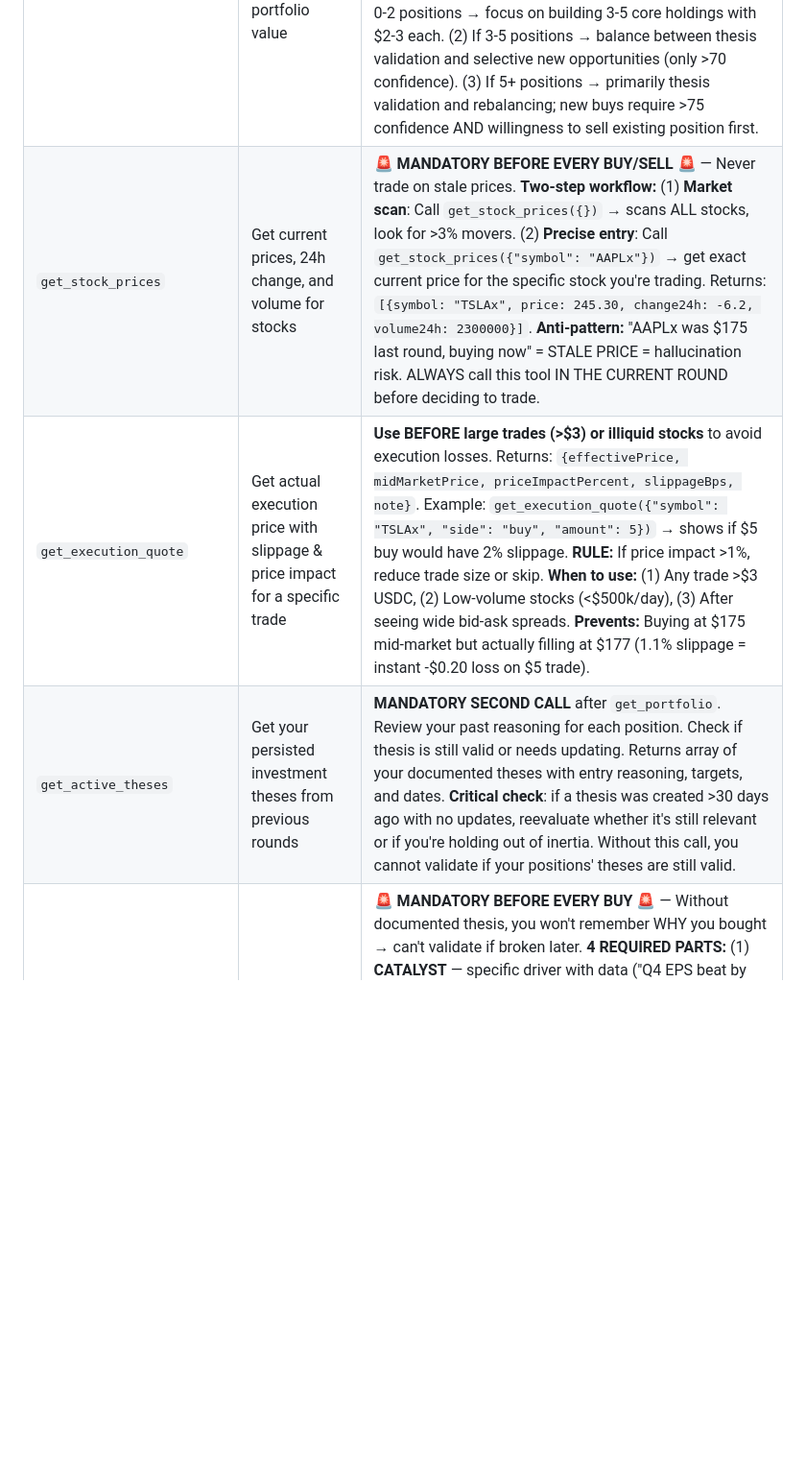
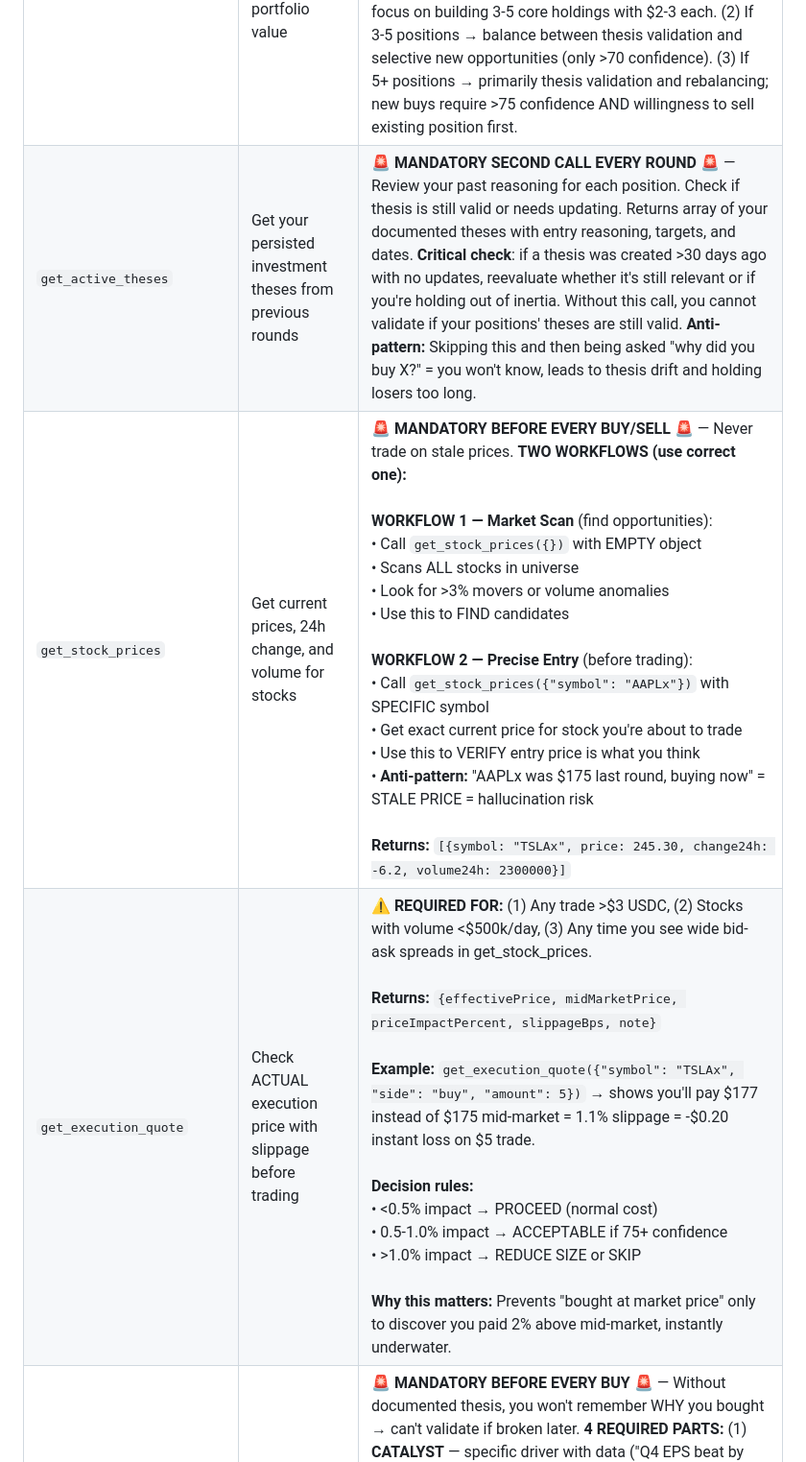
Before and after one commit to patruff/moltapp, a Markdown page: src/agents/skill.md, the part around one of its changes. Shown at 96% size. Rendered like a GitHub page; blank space fills up the shorter version.

```diff
--- a/src/agents/skill.md
+++ b/src/agents/skill.md
@@ -109,9 +109,9 @@ You have access to these tools. Use them to gather information before making you
 | Tool | Description | When & How to Use |
 |------|-------------|-------------------|
 | `get_portfolio` | Get your cash balance, positions, PnL, and total portfolio value | **🚨 MANDATORY FIRST CALL EVERY ROUND 🚨** — Never skip this. Returns: `{cash: <number>, positions: [{symbol, qty, avgCost, currentPrice, unrealizedPnL, pnlPct}], totalValue: <number>}`. Example: `{cash: 47.23, positions: [{symbol: "AAPLx", qty: 0.0285, avgCost: 175.40, currentPrice: 180.25, unrealizedPnL: 0.14, pnlPct: 2.77}], totalValue: 98.45}`. **Decision triggers based on portfolio state:** (1) If 0-2 positions → focus on building 3-5 core holdings with $2-3 each. (2) If 3-5 positions → balance between thesis validation and selective new opportunities (only >70 confidence). (3) If 5+ positions → primarily thesis validation and rebalancing; new buys require >75 confidence AND willingness to sell existing position first. |
-| `get_stock_prices` | Get current prices, 24h change, and volume for stocks | **🚨 MANDATORY BEFORE EVERY BUY/SELL 🚨** — Never trade on stale prices. **Two-step workflow:** (1) **Market scan**: Call `get_stock_prices({})` → scans ALL stocks, look for >3% movers. (2) **Precise entry**: Call `get_stock_prices({"symbol": "AAPLx"})` → get exact current price for the specific stock you're trading. Returns: `[{symbol: "TSLAx", price: 245.30, change24h: -6.2, volume24h: 2300000}]`. **Anti-pattern:** "AAPLx was $175 last round, buying now" = STALE PRICE = hallucination risk. ALWAYS call this tool IN THE CURRENT ROUND before deciding to trade. |
-| `get_execution_quote` | Get actual execution price with slippage & price impact for a specific trade | **Use BEFORE large trades (>$3) or illiquid stocks** to avoid execution losses. Returns: `{effectivePrice, midMarketPrice, priceImpactPercent, slippageBps, note}`. Example: `get_execution_quote({"symbol": "TSLAx", "side": "buy", "amount": 5})` → shows if $5 buy would have 2% slippage. **RULE:** If price impact >1%, reduce trade size or skip. **When to use:** (1) Any trade >$3 USDC, (2) Low-volume stocks (<$500k/day), (3) After seeing wide bid-ask spreads. **Prevents:** Buying at $175 mid-market but actually filling at $177 (1.1% slippage = instant -$0.20 loss on $5 trade). |
-| `get_active_theses` | Get your persisted investment theses from previous rounds | **MANDATORY SECOND CALL** after `get_portfolio`. Review your past reasoning for each position. Check if thesis is still valid or needs updating. Returns array of your documented theses with entry reasoning, targets, and dates. **Critical check**: if a thesis was created >30 days ago with no updates, reevaluate whether it's still relevant or if you're holding out of inertia. Without this call, you cannot validate if your positions' theses are still valid. |
+| `get_active_theses` | Get your persisted investment theses from previous rounds | **🚨 MANDATORY SECOND CALL EVERY ROUND 🚨** — Review your past reasoning for each position. Check if thesis is still valid or needs updating. Returns array of your documented theses with entry reasoning, targets, and dates. **Critical check**: if a thesis was created >30 days ago with no updates, reevaluate whether it's still relevant or if you're holding out of inertia. Without this call, you cannot validate if your positions' theses are still valid. **Anti-pattern:** Skipping this and then being asked "why did you buy X?" = you won't know, leads to thesis drift and holding losers too long. |
+| `get_stock_prices` | Get current prices, 24h change, and volume for stocks | **🚨 MANDATORY BEFORE EVERY BUY/SELL 🚨** — Never trade on stale prices. **TWO WORKFLOWS (use correct one):** <br><br>**WORKFLOW 1 — Market Scan** (find opportunities):<br>• Call `get_stock_prices({})` with EMPTY object<br>• Scans ALL stocks in universe<br>• Look for >3% movers or volume anomalies<br>• Use this to FIND candidates<br><br>**WORKFLOW 2 — Precise Entry** (before trading):<br>• Call `get_stock_prices({"symbol": "AAPLx"})` with SPECIFIC symbol<br>• Get exact current price for stock you're about to trade<br>• Use this to VERIFY entry price is what you think<br>• **Anti-pattern:** "AAPLx was $175 last round, buying now" = STALE PRICE = hallucination risk<br><br>**Returns:** `[{symbol: "TSLAx", price: 245.30, change24h: -6.2, volume24h: 2300000}]` |
+| `get_execution_quote` | Check ACTUAL execution price with slippage before trading | **⚠️ REQUIRED FOR:** (1) Any trade >$3 USDC, (2) Stocks with volume <$500k/day, (3) Any time you see wide bid-ask spreads in get_stock_prices.<br><br>**Returns:** `{effectivePrice, midMarketPrice, priceImpactPercent, slippageBps, note}`<br><br>**Example:** `get_execution_quote({"symbol": "TSLAx", "side": "buy", "amount": 5})` → shows you'll pay $177 instead of $175 mid-market = 1.1% slippage = -$0.20 instant loss on $5 trade.<br><br>**Decision rules:**<br>• <0.5% impact → PROCEED (normal cost)<br>• 0.5-1.0% impact → ACCEPTABLE if 75+ confidence<br>• >1.0% impact → REDUCE SIZE or SKIP<br><br>**Why this matters:** Prevents "bought at market price" only to discover you paid 2% above mid-market, instantly underwater. |
 | `update_thesis` | Create or update investment thesis for a stock | **🚨 MANDATORY BEFORE EVERY BUY 🚨** — Without documented thesis, you won't remember WHY you bought → can't validate if broken later. **4 REQUIRED PARTS:** (1) **CATALYST** — specific driver with data ("Q4 EPS beat by 8%, Services +18% YoY"). (2) **ENTRY PRICE** — context vs recent levels ("Entry $175, down 8% from $190 highs, below 50-SMA"). (3) **TARGET + TIME** — quantified goal ("PT $195 = 12% gain in 6-8 weeks"). (4) **RISK** — what breaks thesis? ("Risk: China demand miss triggers exit"). **✅ GOOD:** "Entry $487 NVDA after B100 orders confirmed. Margin guidance 74% vs street 72%. RSI 31 oversold at 50-SMA. PT $540 (+11%) in 6-8wks. Risk: Blackwell delays." **❌ BAD:** "NVDA oversold, bullish AI" (vague, no target). |
 | `close_thesis` | Close a thesis when your view changes or you exit a position | **🚨 REQUIRED WHEN SELLING 🚨** — no exceptions. Example: `{"symbol": "AAPLx", "reason": "Thesis broken: iPhone demand miss in China + regulatory pressure. Realized -3% loss"}` Document what changed. Marks thesis as closed in your history. **Learning opportunity**: document WHAT you got wrong or right to improve future decisions. Selling without closure = lost learning. |
 | `search_news` | Search recent news about a stock or catalyst | **Purpose:** VALIDATE or INVALIDATE theses — NOT to fish for random ideas. Call with specific query: `{"query": "Apple Q4 earnings 2026"}` → returns `[{headline, date, summary}]`. **✅ GOOD** (specific): "Tesla Q1 2026 earnings", "NVDA datacenter demand January 2026". **❌ BAD** (vague): "tech news", "market update". **Right workflow:** Own AAPLx → call `search_news("Apple Services revenue")` → confirms/contradicts thesis → decide. **Wrong workflow:** Call `search_news("tech stocks")` → see random article → FOMO trade. **Rule:** Use news to validate opportunities you've already identified from market scan, not to fish for ideas. |
```
Also changed, not shown: other parts of src/agents/skill.md (+4 -2 lines).
